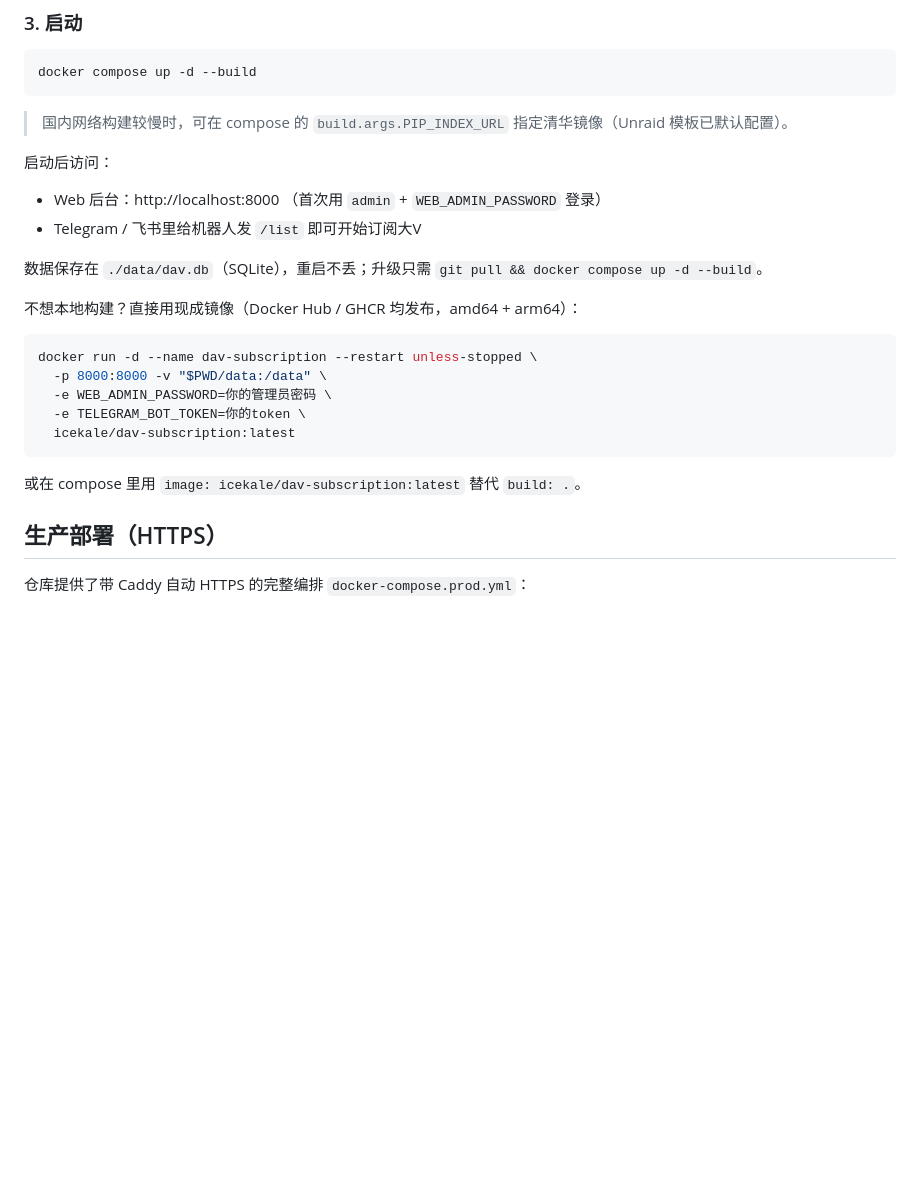
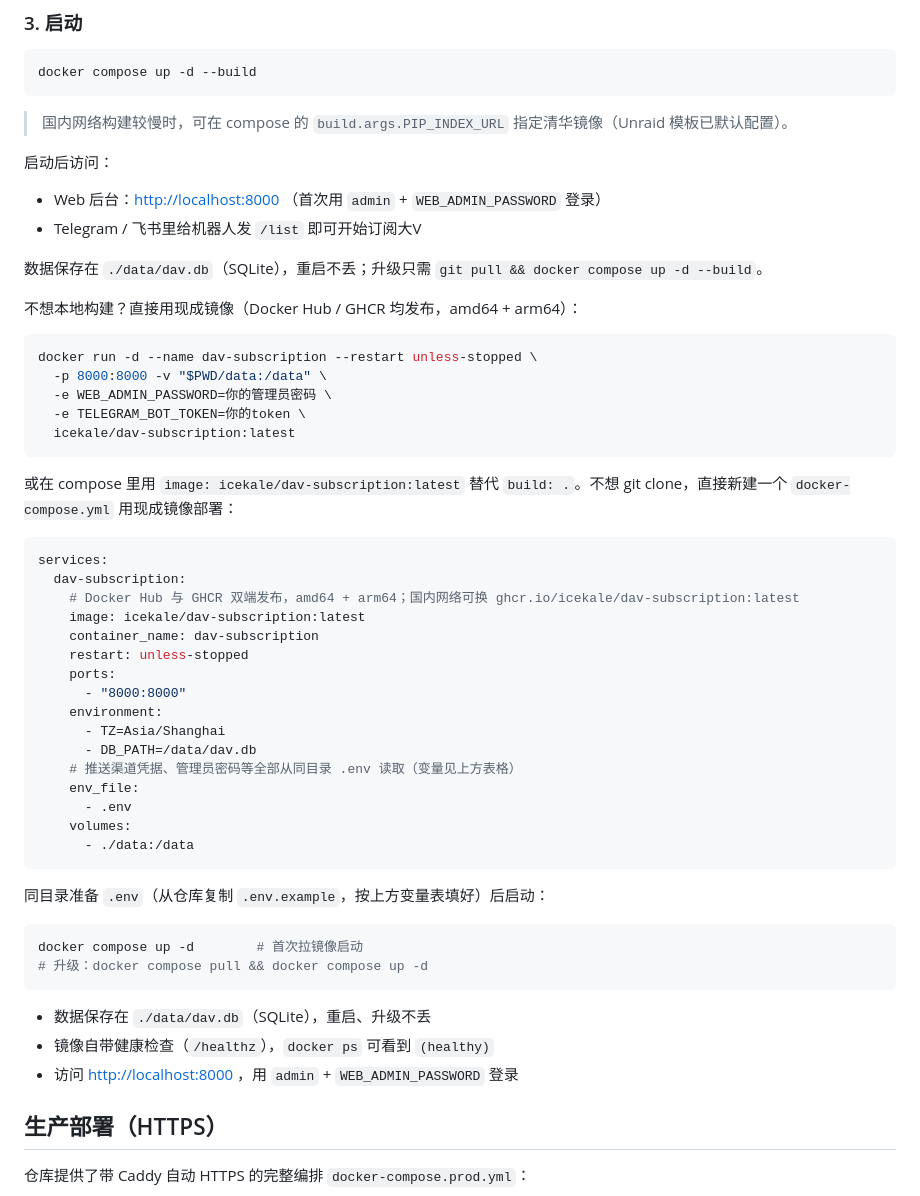
Before and after one commit to hemingfei/vpush, a Markdown page: README.md, the part around one of its changes. Drawn GitHub-style; blank space fills up the shorter version.

Commit message:
docs: README 补用现成镜像的 docker compose 部署示范
不想 git clone 时可直接新建 docker-compose.yml 用 Docker Hub/GHCR
现成镜像（amd64+arm64）部署：env_file 读 .env、数据卷持久化、
自带 /healthz 健康检查、pull 升级方式。

````diff
--- a/README.md
+++ b/README.md
@@ -114,7 +114,7 @@ docker compose up -d --build
 
 启动后访问：
 
-- Web 后台：http://localhost:8000 （首次用 `admin` + `WEB_ADMIN_PASSWORD` 登录）
+- Web 后台：<http://localhost:8000> （首次用 `admin` + `WEB_ADMIN_PASSWORD` 登录）
 - Telegram / 飞书里给机器人发 `/list` 即可开始订阅大V
 
 数据保存在 `./data/dav.db`（SQLite），重启不丢；升级只需 `git pull && docker compose up -d --build`。
@@ -129,7 +129,37 @@ docker run -d --name dav-subscription --restart unless-stopped \
   icekale/dav-subscription:latest
 ```
 
-或在 compose 里用 `image: icekale/dav-subscription:latest` 替代 `build: .`。
+或在 compose 里用 `image: icekale/dav-subscription:latest` 替代 `build: .`。不想 git clone，直接新建一个 `docker-compose.yml` 用现成镜像部署：
+
+```yaml
+services:
+  dav-subscription:
+    # Docker Hub 与 GHCR 双端发布，amd64 + arm64；国内网络可换 ghcr.io/icekale/dav-subscription:latest
+    image: icekale/dav-subscription:latest
+    container_name: dav-subscription
+    restart: unless-stopped
+    ports:
+      - "8000:8000"
+    environment:
+      - TZ=Asia/Shanghai
+      - DB_PATH=/data/dav.db
+    # 推送渠道凭据、管理员密码等全部从同目录 .env 读取（变量见上方表格）
+    env_file:
+      - .env
+    volumes:
+      - ./data:/data
+```
+
+同目录准备 `.env`（从仓库复制 `.env.example`，按上方变量表填好）后启动：
+
+```bash
+docker compose up -d        # 首次拉镜像启动
+# 升级：docker compose pull && docker compose up -d
+```
+
+- 数据保存在 `./data/dav.db`（SQLite），重启、升级不丢
+- 镜像自带健康检查（`/healthz`），`docker ps` 可看到 `(healthy)`
+- 访问 <http://localhost:8000> ，用 `admin` + `WEB_ADMIN_PASSWORD` 登录
 
 ## 生产部署（HTTPS）
 
````
Also changed, not shown: other parts of README.md (+1 -1 lines).
